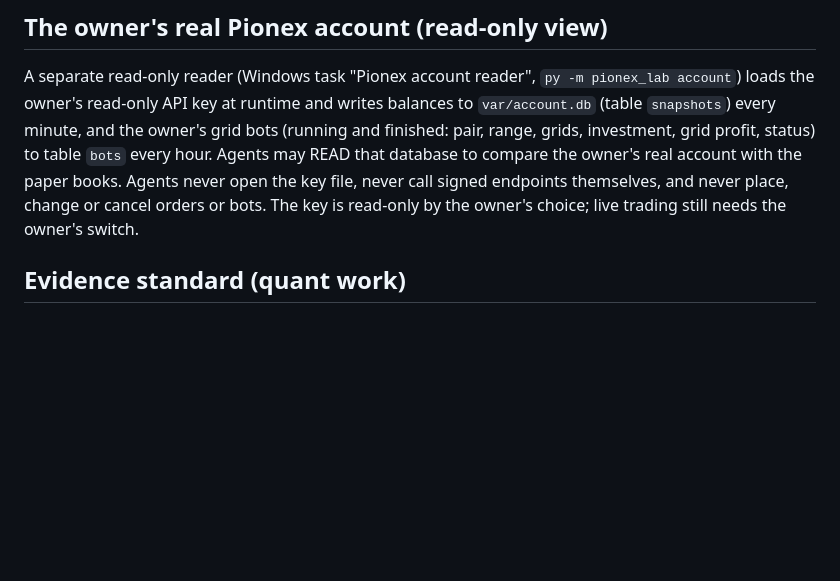
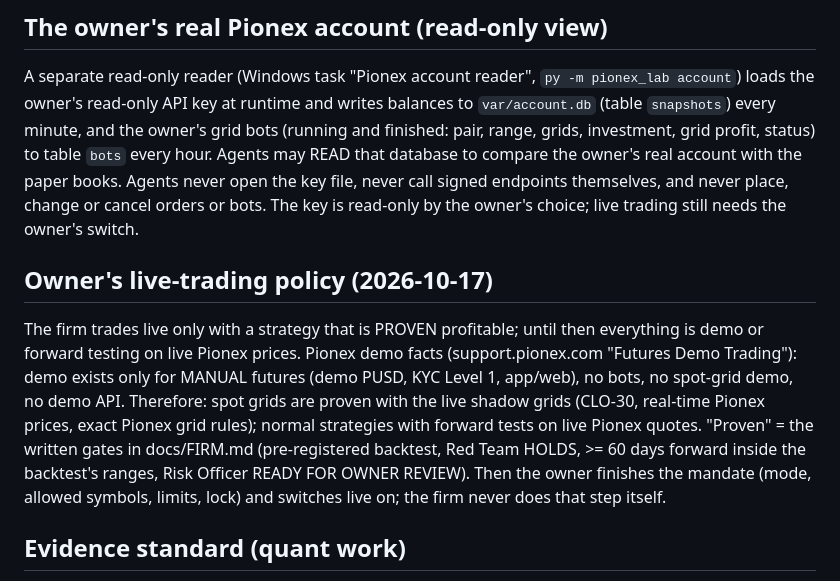
Before and after one commit to rgriesel/pionex, a Markdown page: paperclip/FIRM_RULES.md, the part around the change. GitHub-like rendering; blank space fills up the shorter version.

Commit message:
Owner live-trading policy and Pionex demo facts in the firm rules
Co-Authored-By: Claude Opus 5.5 <noreply@anthropic.com>

```diff
--- a/paperclip/FIRM_RULES.md
+++ b/paperclip/FIRM_RULES.md
@@ -31,6 +31,16 @@ owner's read-only API key at runtime and writes balances to `var/account.db` (ta
 minute, and the owner's grid bots (running and finished: pair, range, grids, investment, grid profit, status) to table `bots` every hour. Agents may READ that database to compare the owner's real account with the paper books. Agents
 never open the key file, never call signed endpoints themselves, and never place, change or cancel
 orders or bots. The key is read-only by the owner's choice; live trading still needs the owner's switch.
+
+## Owner's live-trading policy (2026-10-17)
+The firm trades live only with a strategy that is PROVEN profitable; until then everything is demo or
+forward testing on live Pionex prices. Pionex demo facts (support.pionex.com "Futures Demo Trading"):
+demo exists only for MANUAL futures (demo PUSD, KYC Level 1, app/web), no bots, no spot-grid demo, no
+demo API. Therefore: spot grids are proven with the live shadow grids (CLO-30, real-time Pionex prices,
+exact Pionex grid rules); normal strategies with forward tests on live Pionex quotes. "Proven" = the
+written gates in docs/FIRM.md (pre-registered backtest, Red Team HOLDS, >= 60 days forward inside the
+backtest's ranges, Risk Officer READY FOR OWNER REVIEW). Then the owner finishes the mandate (mode,
+allowed symbols, limits, lock) and switches live on; the firm never does that step itself.
 
 ## Evidence standard (quant work)
 Pre-register rules and pass criteria (with a timestamp) before running; run once; walk-forward or an
```
Also changed, not shown: docs/PIONEX.md (+6 -0 lines).
